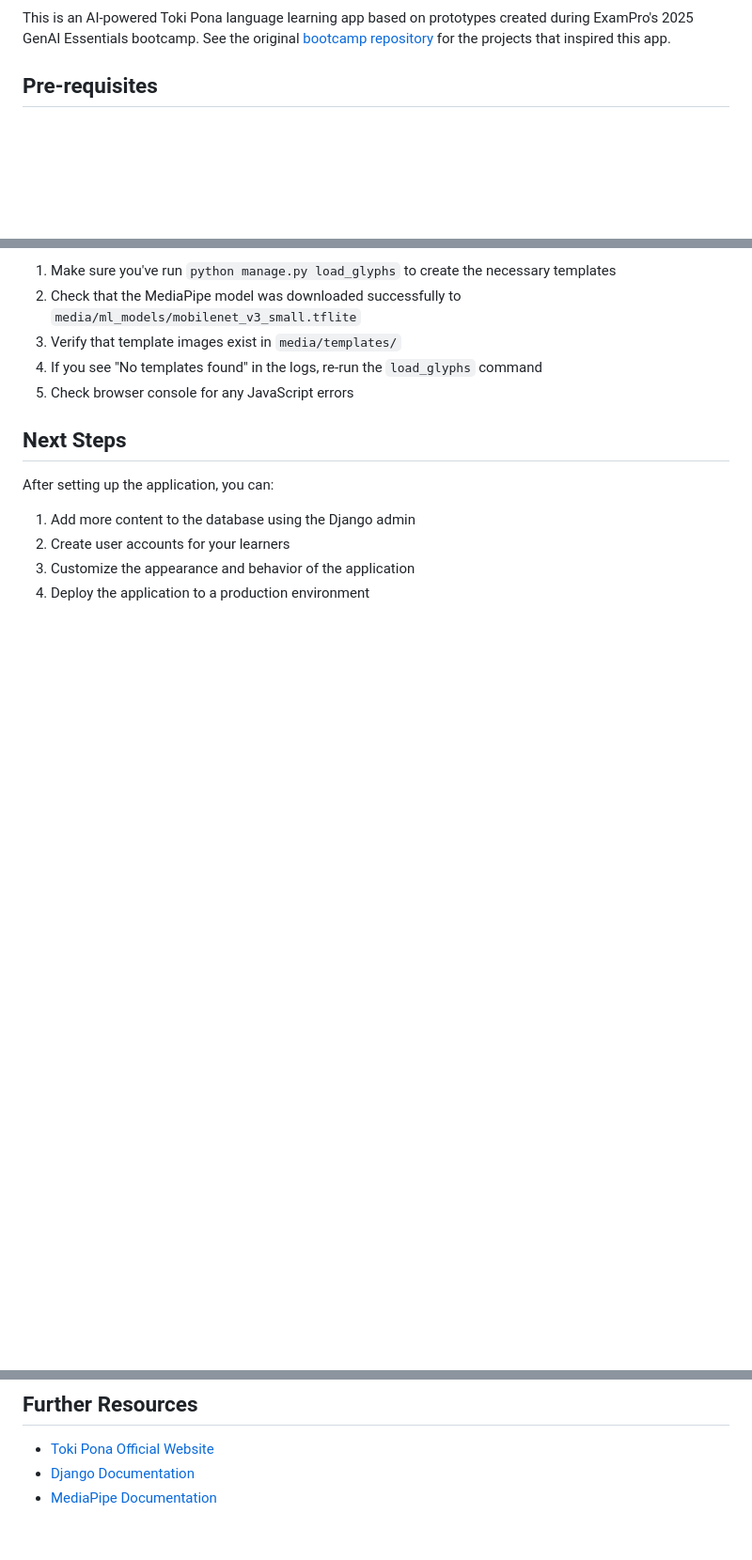
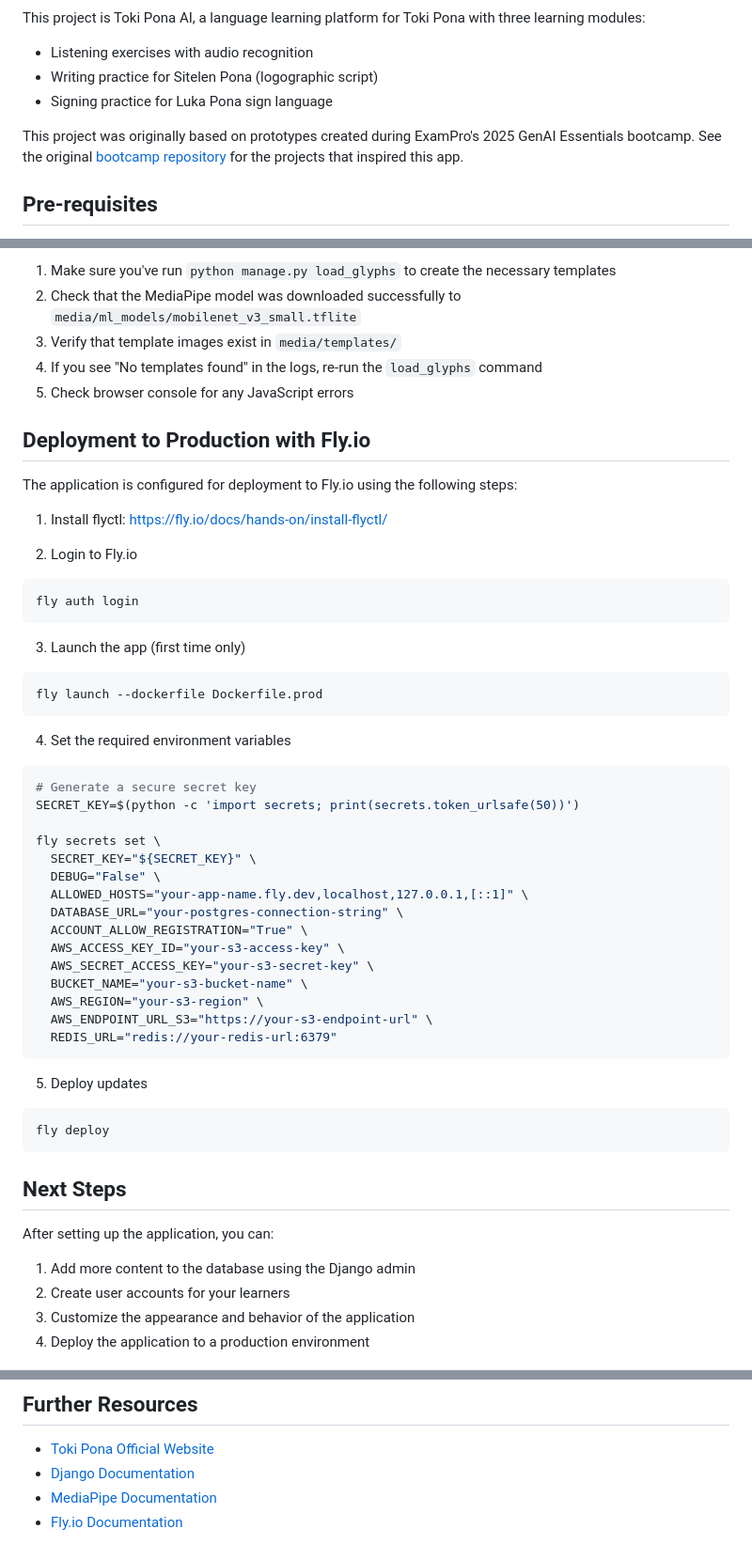
Before and after one commit to think-elearn/toki-pona-ai, a Markdown page: README.md, 3 parts joined by grey strips. Shown at 94% size. Rendered like a GitHub page; blank space fills up the shorter version.

Commit message:
docs: add Fly.io deployment instructions to README

````diff
--- a/README.md
+++ b/README.md
@@ -7,7 +6,13 @@
 [![uv](https://img.shields.io/endpoint?url=https://raw.githubusercontent.com/astral-sh/uv/main/assets/badge/v0.json)](https://github.com/astral-sh/uv)
 [![Ruff](https://img.shields.io/endpoint?url=https://raw.githubusercontent.com/astral-sh/ruff/main/assets/badge/v2.json)](https://github.com/astral-sh/ruff)
 
-This is an AI-powered Toki Pona language learning app based on prototypes created during ExamPro's 2025 GenAI Essentials bootcamp. See the original [bootcamp repository](https://github.com/dr-rompecabezas/free-genai-bootcamp-2025) for the projects that inspired this app.
+This project is Toki Pona AI, a language learning platform for Toki Pona with three learning modules:
+
+- Listening exercises with audio recognition
+- Writing practice for Sitelen Pona (logographic script)
+- Signing practice for Luka Pona sign language
+
+This project was originally based on prototypes created during ExamPro's 2025 GenAI Essentials bootcamp. See the original [bootcamp repository](https://github.com/dr-rompecabezas/free-genai-bootcamp-2025) for the projects that inspired this app.
 
 ## Pre-requisites
 
@@ -188,6 +193,46 @@ If you encounter issues with the writing recognition feature:
 4. If you see "No templates found" in the logs, re-run the `load_glyphs` command
 5. Check browser console for any JavaScript errors
 
+## Deployment to Production with Fly.io
+
+The application is configured for deployment to Fly.io using the following steps:
+
+1. Install flyctl: https://fly.io/docs/hands-on/install-flyctl/
+
+2. Login to Fly.io
+```bash
+fly auth login
+```
+
+3. Launch the app (first time only)
+```bash
+fly launch --dockerfile Dockerfile.prod
+```
+
+4. Set the required environment variables
+```bash
+# Generate a secure secret key
+SECRET_KEY=$(python -c 'import secrets; print(secrets.token_urlsafe(50))')
+
+fly secrets set \
+  SECRET_KEY="${SECRET_KEY}" \
+  DEBUG="False" \
+  ALLOWED_HOSTS="your-app-name.fly.dev,localhost,127.0.0.1,[::1]" \
+  DATABASE_URL="your-postgres-connection-string" \
+  ACCOUNT_ALLOW_REGISTRATION="True" \
+  AWS_ACCESS_KEY_ID="your-s3-access-key" \
+  AWS_SECRET_ACCESS_KEY="your-s3-secret-key" \
+  BUCKET_NAME="your-s3-bucket-name" \
+  AWS_REGION="your-s3-region" \
+  AWS_ENDPOINT_URL_S3="https://your-s3-endpoint-url" \
+  REDIS_URL="redis://your-redis-url:6379"
+```
+
+5. Deploy updates
+```bash
+fly deploy
+```
+
 ## Next Steps
 
 After setting up the application, you can:
@@ -202,3 +247,4 @@ After setting up the application, you can:
 - [Toki Pona Official Website](https://tokipona.org/)
 - [Django Documentation](https://docs.djangoproject.com/)
 - [MediaPipe Documentation](https://developers.google.com/mediapipe)
+- [Fly.io Documentation](https://fly.io/docs/)
````
Also changed, not shown: other parts of README.md (+1 -2 lines).
